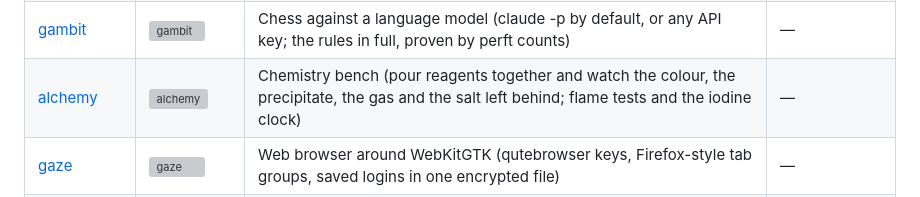
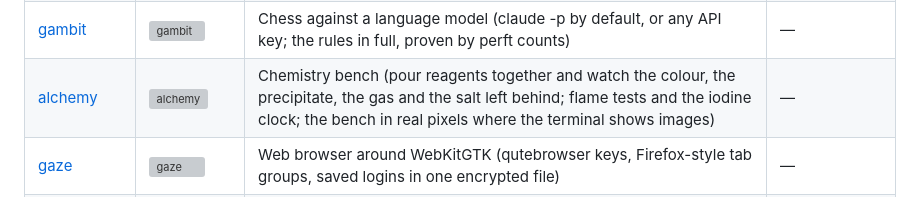
Before and after one commit to isene/fe2o3, a Markdown page: README.md, the part around the change. GitHub-like rendering; grey boxes are pictures that could not be loaded.

Commit message:
alchemy's description: the bench in real pixels
Co-Authored-By: Claude Fable 5.1 <noreply@anthropic.com>

```diff
--- a/README.md
+++ b/README.md
@@ -89,7 +89,7 @@ what it would do; running it twice changes nothing the second time.
 | [beam](https://github.com/isene/beam) | ![beam](https://badgen.net/github/release/isene/beam) | Remote control for the presentation workspace (shows any window on WS10) | — |
 | [yank](https://github.com/isene/yank) | ![yank](https://badgen.net/github/release/isene/yank) | Clipboard history that pastes back into the previous window (replaces copyq) | — |
 | [gambit](https://github.com/isene/gambit) | ![gambit](https://badgen.net/github/release/isene/gambit) | Chess against a language model (claude -p by default, or any API key; the rules in full, proven by perft counts) | — |
-| [alchemy](https://github.com/isene/alchemy) | ![alchemy](https://badgen.net/github/release/isene/alchemy) | Chemistry bench (pour reagents together and watch the colour, the precipitate, the gas and the salt left behind; flame tests and the iodine clock) | — |
+| [alchemy](https://github.com/isene/alchemy) | ![alchemy](https://badgen.net/github/release/isene/alchemy) | Chemistry bench (pour reagents together and watch the colour, the precipitate, the gas and the salt left behind; flame tests and the iodine clock; the bench in real pixels where the terminal shows images) | — |
 | [gaze](https://github.com/isene/gaze) | ![gaze](https://badgen.net/github/release/isene/gaze) | Web browser around WebKitGTK (qutebrowser keys, Firefox-style tab groups, saved logins in one encrypted file) | — |
 | [funkeys](https://github.com/isene/funkey) | ![funkey](https://badgen.net/github/release/isene/funkey) | Game picker: the games on funkey as cards with screenshots, Enter plays one; ships from the funkey repo with `climb`, `jumpman`, `invaders`, `drive`, `soar`, `castle` and `doom` | — |
 
```
Also changed, not shown: CLAUDE.md (+1 -1 lines).
